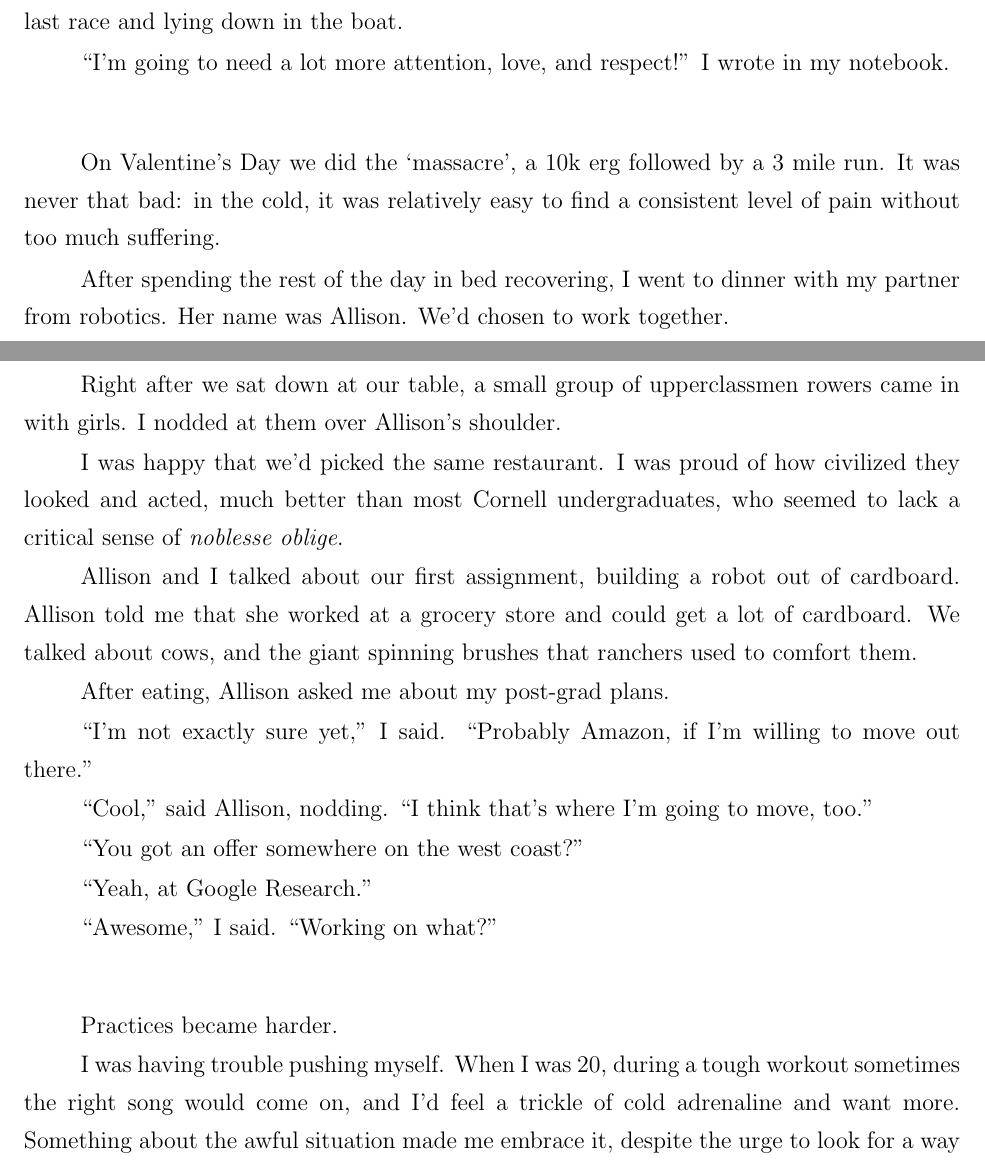
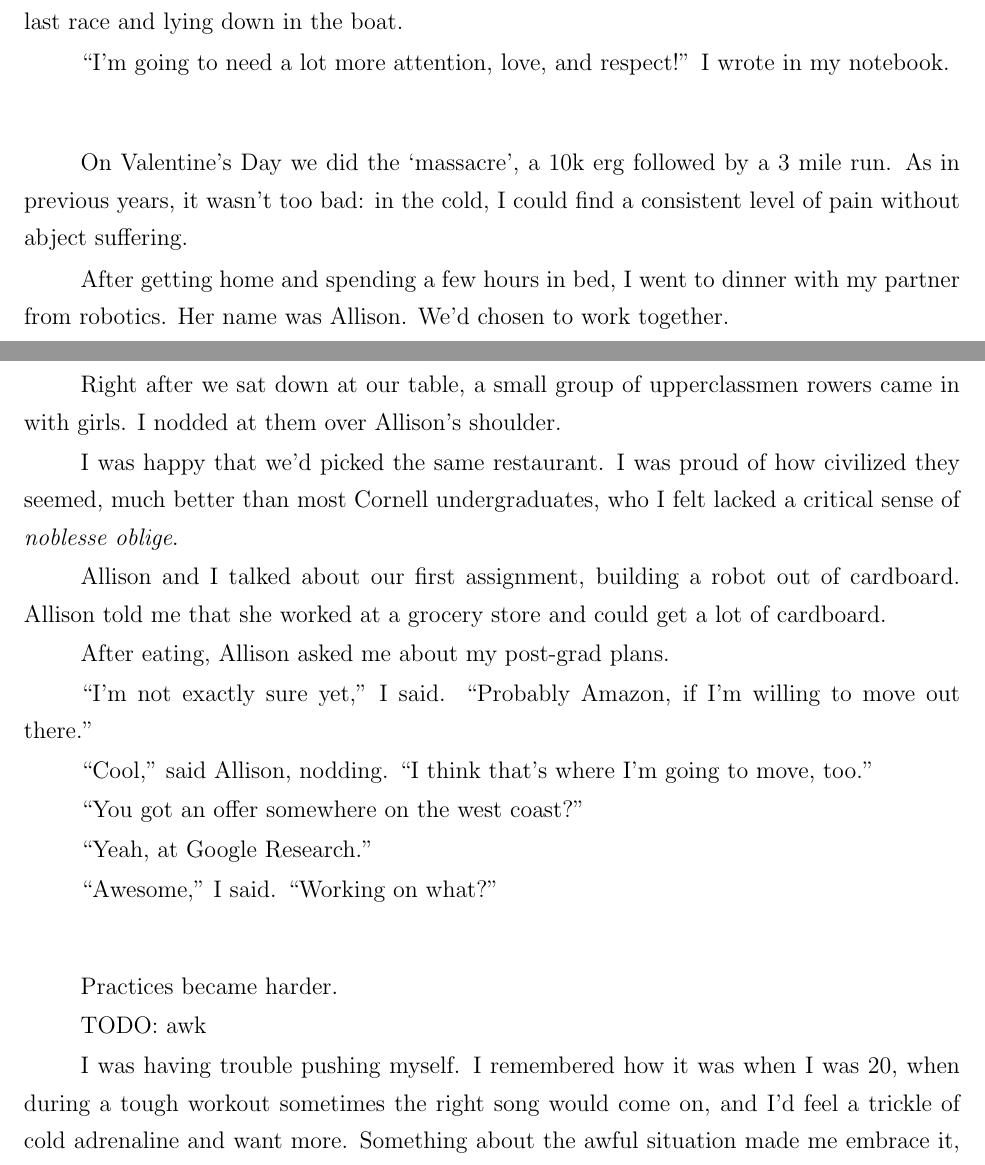
Before and after one commit to ptsteadman/college-memoir, a LaTeX book (college-memoir.tex, which reads chapters/tangled-wing.tex): two parts of pages 4 and 5 of 15, joined at a grey line, cut so that both start at the same text. Compiled offline with pdfLaTeX.

Commit message:
Added new TODOs

```diff
--- a/chapters/tangled-wing.tex
+++ b/chapters/tangled-wing.tex
@@ -189,23 +189,22 @@ notebook.
 \plainfancybreak{12pt}{2}{* * *}
 
 On Valentine's Day we did the `massacre', a 10k erg followed by a 3 mile run.
-It was never that bad: in the cold, it was relatively easy to find a consistent
-level of pain without too much suffering.
+As in previous years, it wasn't too bad: in the cold, I could find a consistent
+level of pain without abject suffering.
 
-After spending the rest of the day in bed recovering, I went to dinner with my
+After getting home and spending a few hours in bed, I went to dinner with my
 partner from robotics.  Her name was Allison.  We'd chosen to work together.
 
 Right after we sat down at our table, a small group of upperclassmen
 rowers came in with girls.  I nodded at them over Allison's shoulder.
 
 I was happy that we'd picked the same restaurant.  I was proud of how civilized
-they looked and acted, much better than most Cornell undergraduates, who seemed
-to lack a critical sense of \textit{noblesse oblige}.
+they seemed, much better than most Cornell undergraduates, who I felt
+lacked a critical sense of \textit{noblesse oblige}.
 
 Allison and I talked about our first assignment, building a robot out of
 cardboard.  Allison told me that she worked at a grocery store and could get a
-lot of cardboard.  We talked about cows, and the giant spinning brushes that
-ranchers used to comfort them.
+lot of cardboard.
 
 After eating, Allison asked me about my post-grad plans.
 
@@ -223,13 +222,16 @@ too.''
 
 \plainfancybreak{12pt}{2}{* * *}
 
+
 Practices became harder.
 
-I was having trouble pushing myself.  When I was 20, during a tough workout
-sometimes the right song would come on, and I'd feel a trickle of cold
-adrenaline and want more.  Something about the awful situation made me embrace
-it, despite the urge to look for a way out.  It had been a broken feeling, but
-it was fast.
+TODO: awk
+
+I was having trouble pushing myself.  I remembered how it was when I was 20,
+when during a tough workout sometimes the right song would come on, and I'd feel
+a trickle of cold adrenaline and want more.  Something about the awful situation
+made me embrace it, despite the urge to look for a way out.  It had been a
+broken feeling, but it was fast.
 
 Now some part of me just wanted it to be over, for someone to call it off,
 cancel the race.  This was an ugly old feeling from childhood.
```
